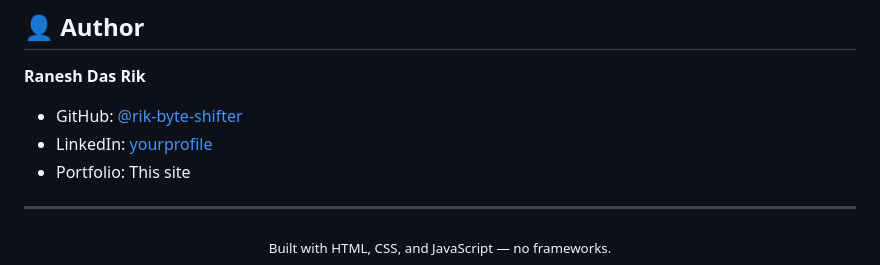
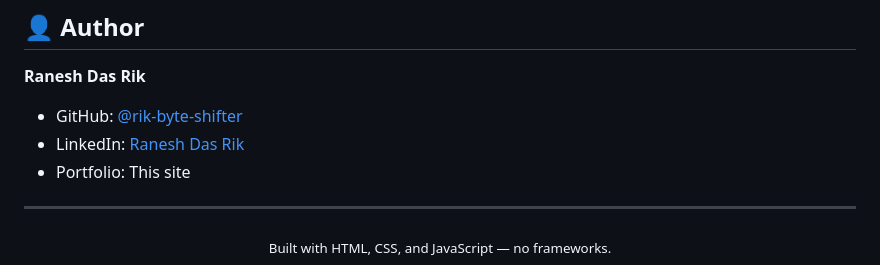
Before and after one commit to rik-byte-shifter/student-portfolio-website-vanilla, a Markdown page: README.md, the part around the change. GitHub-like rendering.

Commit message:
Updated Linkedin acc link again

```diff
--- a/README.md
+++ b/README.md
@@ -148,7 +148,7 @@ This project is licensed under the **MIT License** — see the [LICENSE](LICENSE
 **Ranesh Das Rik**
 
 - GitHub: [@rik-byte-shifter](https://github.com/rik-byte-shifter)
-- LinkedIn: [yourprofile](https://www.linkedin.com/in/yourprofile)
+- LinkedIn: [Ranesh Das Rik](https://www.linkedin.com/in/ranesh-das-rik)
 - Portfolio: This site
 
 ---
```
